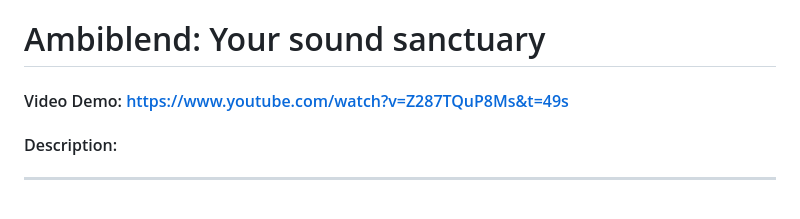
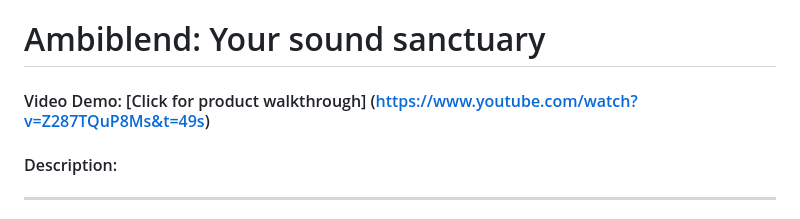
Before and after one commit to salonixchopra/cs50x, a Markdown page: FinalProject/README.md, the part around the change. Rendered like a GitHub page.

```diff
--- a/FinalProject/README.md
+++ b/FinalProject/README.md
@@ -1,5 +1,5 @@
 # Ambiblend: Your sound sanctuary
-#### Video Demo:  <https://www.youtube.com/watch?v=Z287TQuP8Ms&t=49s>
+#### Video Demo:  [Click for product walkthrough] (https://www.youtube.com/watch?v=Z287TQuP8Ms&t=49s)
 #### Description:
 ---
 ###### Hello, I am Saloni Chopra. I am a practicing Product Designer from India. I really enjoy curating both digital & physical experiences for people, though I have largely worked in digital spaces. I am hoping to diversify my skills specially wthe ones that will help me explore design in extended reality (XR) spaces. Thank you to the entire team at Harcard and Edx, for this was a well designed, beginner friendly program that has helped be go from zero programming experience to designing nad coding my very own web product. Specia thanks to cs50.ai, it has been a great embodiment of the
```
